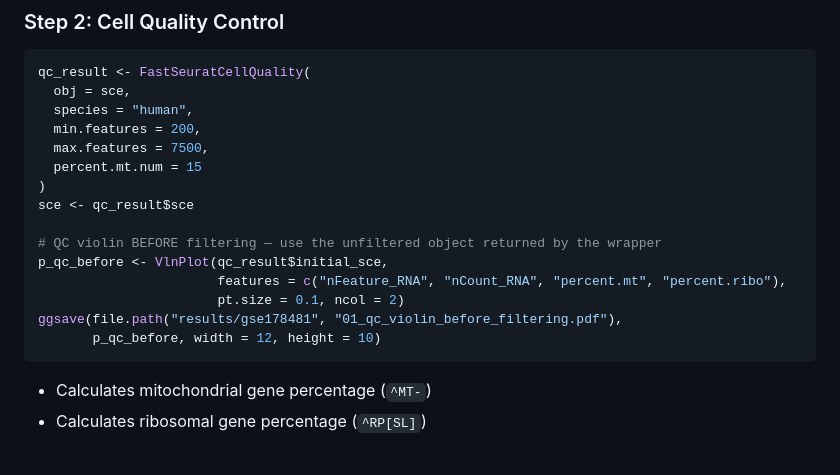
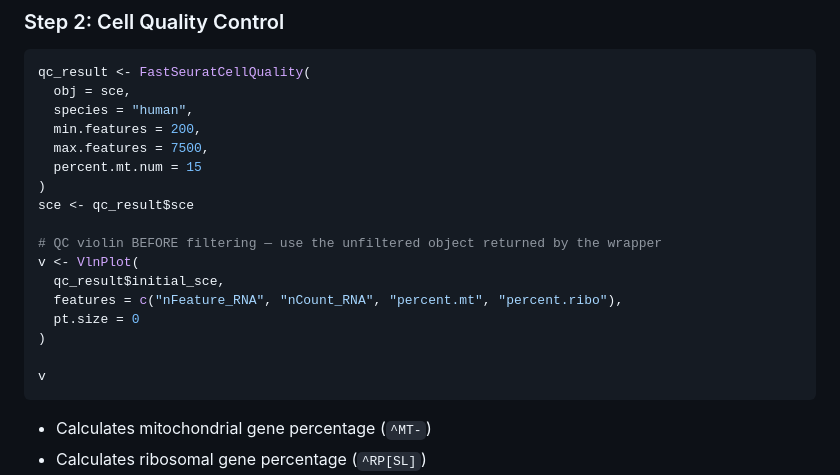
Before and after one commit to WenBoLab/scRNA-pipeline, a Markdown page: README.md, the part around the change. Rendered like a GitHub page; blank space fills up the shorter version.

````diff
--- a/README.md
+++ b/README.md
@@ -184,11 +184,13 @@ qc_result <- FastSeuratCellQuality(
 sce <- qc_result$sce
 
 # QC violin BEFORE filtering — use the unfiltered object returned by the wrapper
-p_qc_before <- VlnPlot(qc_result$initial_sce,
-                       features = c("nFeature_RNA", "nCount_RNA", "percent.mt", "percent.ribo"),
-                       pt.size = 0.1, ncol = 2)
-ggsave(file.path("results/gse178481", "01_qc_violin_before_filtering.pdf"),
-       p_qc_before, width = 12, height = 10)
+v <- VlnPlot(
+  qc_result$initial_sce,
+  features = c("nFeature_RNA", "nCount_RNA", "percent.mt", "percent.ribo"),
+  pt.size = 0
+)
+
+v
 ```
 
 - Calculates mitochondrial gene percentage (`^MT-`)
````
